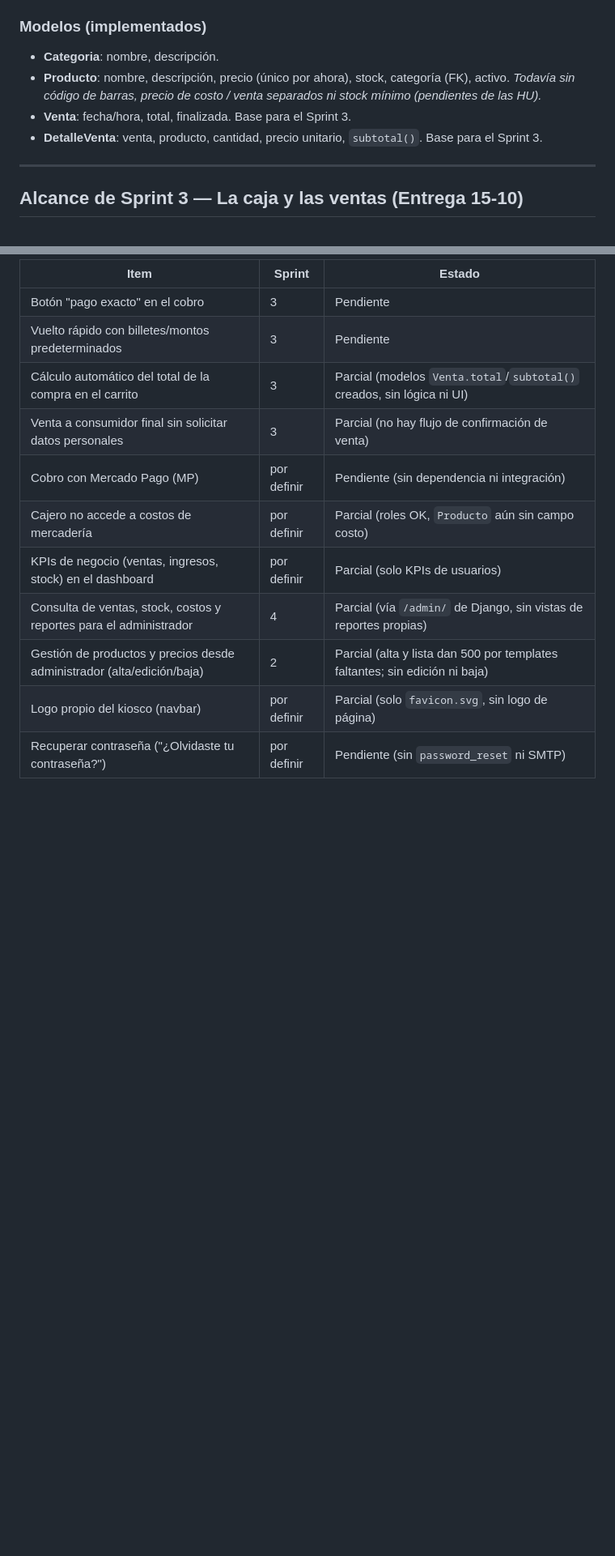
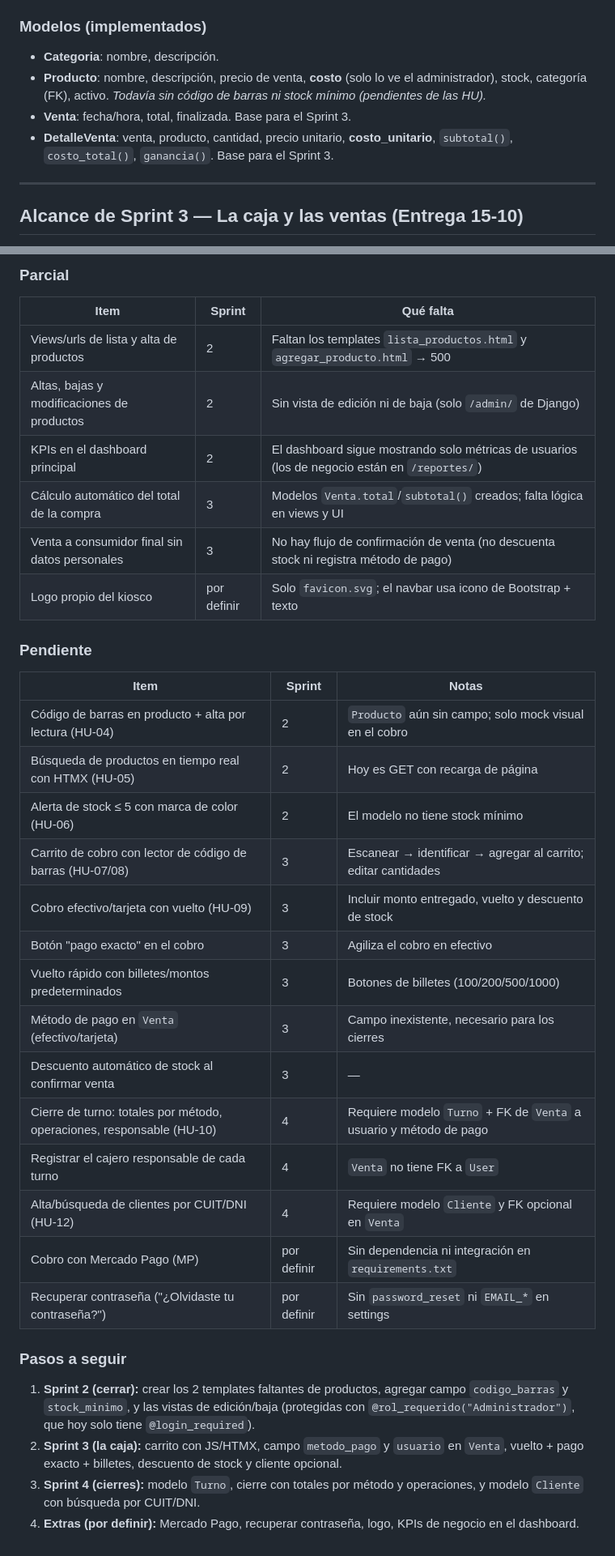
Before and after one commit to lucascapocasa1/TP---Metodologias-Agiles---Grupo-2, a Markdown page: README.md, 2 parts joined by grey strips. Shown at 81% size. GitHub-like rendering; blank space fills up the shorter version.

```diff
--- a/README.md
+++ b/README.md
@@ -142,12 +155,13 @@ que se están quedando sin stock, para saber qué tengo que salir a reponer.
 ### Modelos (implementados)
 
 - **Categoria**: nombre, descripción.
-- **Producto**: nombre, descripción, precio (único por ahora), stock,
-  categoría (FK), activo. *Todavía sin código de barras, precio de costo /
-  venta separados ni stock mínimo (pendientes de las HU).*
+- **Producto**: nombre, descripción, precio de venta, **costo** (solo lo ve el
+  administrador), stock, categoría (FK), activo. *Todavía sin código de barras
+  ni stock mínimo (pendientes de las HU).*
 - **Venta**: fecha/hora, total, finalizada. Base para el Sprint 3.
-- **DetalleVenta**: venta, producto, cantidad, precio unitario, `subtotal()`.
-  Base para el Sprint 3.
+- **DetalleVenta**: venta, producto, cantidad, precio unitario,
+  **costo_unitario**, `subtotal()`, `costo_total()`, `ganancia()`. Base para
+  el Sprint 3.
 
 ---
 
@@ -554,14 +577,44 @@ queda "por definir" hasta que se planifique.
 
-| Item | Sprint | Estado |
-|------|--------|--------|
-| Botón "pago exacto" en el cobro | 3 | Pendiente |
-| Vuelto rápido con billetes/montos predeterminados | 3 | Pendiente |
-| Cálculo automático del total de la compra en el carrito | 3 | Parcial (modelos `Venta.total`/`subtotal()` creados, sin lógica ni UI) |
-| Venta a consumidor final sin solicitar datos personales | 3 | Parcial (no hay flujo de confirmación de venta) |
-| Cobro con Mercado Pago (MP) | por definir | Pendiente (sin dependencia ni integración) |
-| Cajero no accede a costos de mercadería | por definir | Parcial (roles OK, `Producto` aún sin campo costo) |
-| KPIs de negocio (ventas, ingresos, stock) en el dashboard | por definir | Parcial (solo KPIs de usuarios) |
-| Consulta de ventas, stock, costos y reportes para el administrador | 4 | Parcial (vía `/admin/` de Django, sin vistas de reportes propias) |
-| Gestión de productos y precios desde administrador (alta/edición/baja) | 2 | Parcial (alta y lista dan 500 por templates faltantes; sin edición ni baja) |
-| Logo propio del kiosco (navbar) | por definir | Parcial (solo `favicon.svg`, sin logo de página) |
-| Recuperar contraseña ("¿Olvidaste tu contraseña?") | por definir | Pendiente (sin `password_reset` ni SMTP) |
+### Parcial
+
+| Item | Sprint | Qué falta |
+|------|--------|-----------|
+| Views/urls de lista y alta de productos | 2 | Faltan los templates `lista_productos.html` y `agregar_producto.html` → 500 |
+| Altas, bajas y modificaciones de productos | 2 | Sin vista de edición ni de baja (solo `/admin/` de Django) |
+| KPIs en el dashboard principal | 2 | El dashboard sigue mostrando solo métricas de usuarios (los de negocio están en `/reportes/`) |
+| Cálculo automático del total de la compra | 3 | Modelos `Venta.total`/`subtotal()` creados; falta lógica en views y UI |
+| Venta a consumidor final sin datos personales | 3 | No hay flujo de confirmación de venta (no descuenta stock ni registra método de pago) |
+| Logo propio del kiosco | por definir | Solo `favicon.svg`; el navbar usa icono de Bootstrap + texto |
+
+### Pendiente
+
+| Item | Sprint | Notas |
+|------|--------|-------|
+| Código de barras en producto + alta por lectura (HU-04) | 2 | `Producto` aún sin campo; solo mock visual en el cobro |
+| Búsqueda de productos en tiempo real con HTMX (HU-05) | 2 | Hoy es GET con recarga de página |
+| Alerta de stock ≤ 5 con marca de color (HU-06) | 2 | El modelo no tiene stock mínimo |
+| Carrito de cobro con lector de código de barras (HU-07/08) | 3 | Escanear → identificar → agregar al carrito; editar cantidades |
+| Cobro efectivo/tarjeta con vuelto (HU-09) | 3 | Incluir monto entregado, vuelto y descuento de stock |
+| Botón "pago exacto" en el cobro | 3 | Agiliza el cobro en efectivo |
+| Vuelto rápido con billetes/montos predeterminados | 3 | Botones de billetes (100/200/500/1000) |
+| Método de pago en `Venta` (efectivo/tarjeta) | 3 | Campo inexistente, necesario para los cierres |
+| Descuento automático de stock al confirmar venta | 3 | — |
+| Cierre de turno: totales por método, operaciones, responsable (HU-10) | 4 | Requiere modelo `Turno` + FK de `Venta` a usuario y método de pago |
+| Registrar el cajero responsable de cada turno | 4 | `Venta` no tiene FK a `User` |
+| Alta/búsqueda de clientes por CUIT/DNI (HU-12) | 4 | Requiere modelo `Cliente` y FK opcional en `Venta` |
+| Cobro con Mercado Pago (MP) | por definir | Sin dependencia ni integración en `requirements.txt` |
+| Recuperar contraseña ("¿Olvidaste tu contraseña?") | por definir | Sin `password_reset` ni `EMAIL_*` en settings |
+
+### Pasos a seguir
+
+1. **Sprint 2 (cerrar):** crear los 2 templates faltantes de productos,
+   agregar campo `codigo_barras` y `stock_minimo`, y las vistas de
+   edición/baja (protegidas con `@rol_requerido("Administrador")`, que hoy
+   solo tiene `@login_required`).
+2. **Sprint 3 (la caja):** carrito con JS/HTMX, campo `metodo_pago` y
+   `usuario` en `Venta`, vuelto + pago exacto + billetes, descuento de
+   stock y cliente opcional.
+3. **Sprint 4 (cierres):** modelo `Turno`, cierre con totales por método y
+   operaciones, y modelo `Cliente` con búsqueda por CUIT/DNI.
+4. **Extras (por definir):** Mercado Pago, recuperar contraseña, logo,
+   KPIs de negocio en el dashboard.
```
Also changed, not shown: other parts of README.md (+59 -37 lines).
